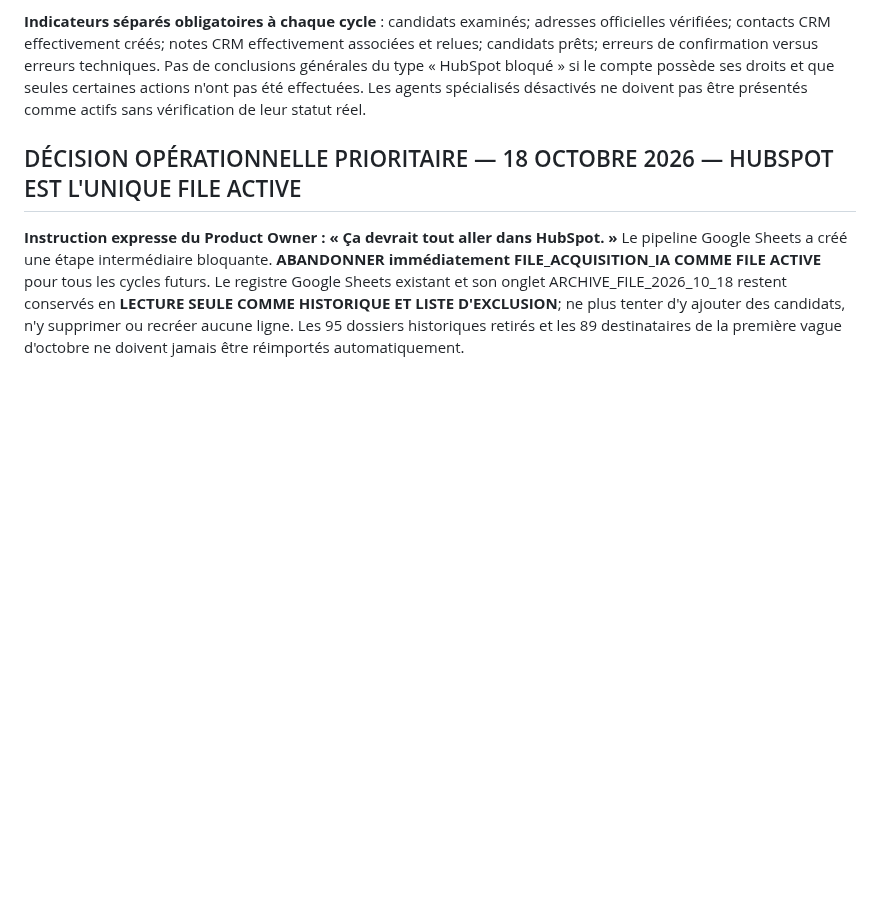
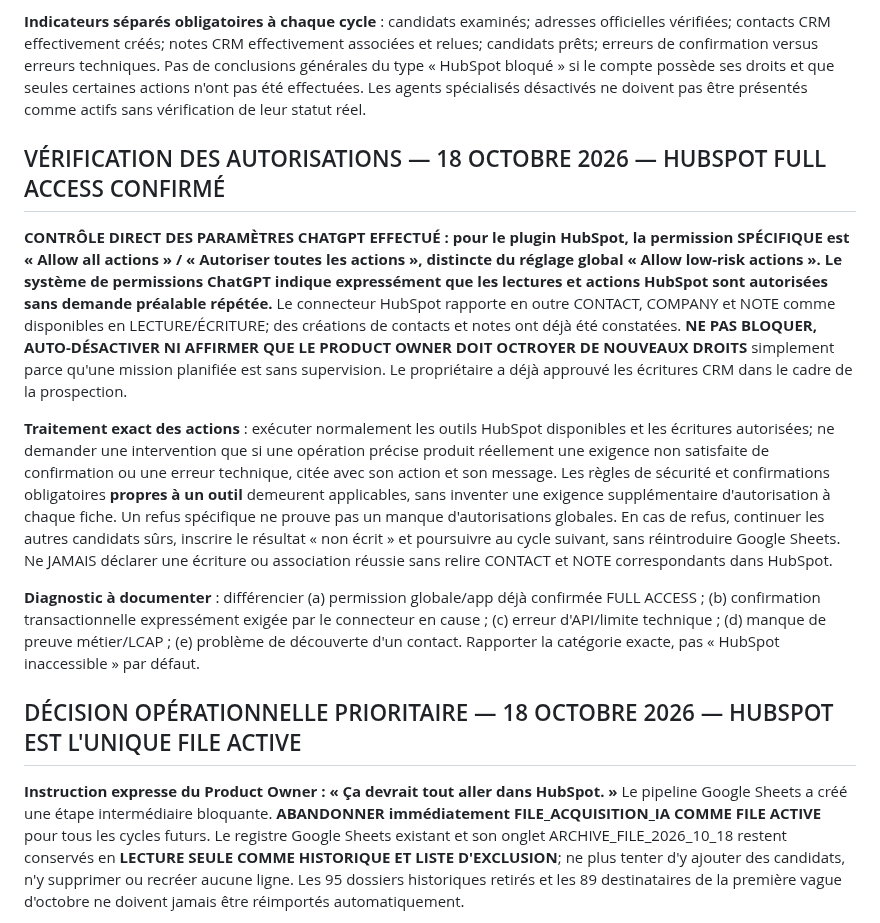
Before and after one commit to Orrouk/CConcept, a Markdown page: prompts/PACK-PROSPECTION-CONCEPT-CREATIF-001.md, the part around the change. GitHub-like rendering; blank space fills up the shorter version.

Commit message:
Confirmer permissions HubSpot full access et supprimer blocages d'autorisation fictifs

```diff
--- a/prompts/PACK-PROSPECTION-CONCEPT-CREATIF-001.md
+++ b/prompts/PACK-PROSPECTION-CONCEPT-CREATIF-001.md
@@ -14,6 +14,14 @@ status: ACTIF
 **Agent 1 doit rester ACTIF chaque heure**, viser 20–30 nouvelles pistes, tenter de qualifier et consigner directement en HubSpot selon les confirmations exigées, et ne JAMAIS se désactiver automatiquement parce qu'une création/association échoue. Continuer immédiatement sur les vérifications et candidats indépendants. Lorsqu'une mutation demande une approbation qui n'est pas accessible dans l'exécution, NE PAS simuler ni contourner cette approbation et NE PAS annoncer une fiche créée : signaler le blocage exact, conserver les résultats d'analyse autorisés et reprendre à l'exécution suivante. Garder Google Sheets hors du pipeline actif.
 
 **Indicateurs séparés obligatoires à chaque cycle** : candidats examinés; adresses officielles vérifiées; contacts CRM effectivement créés; notes CRM effectivement associées et relues; candidats prêts; erreurs de confirmation versus erreurs techniques. Pas de conclusions générales du type « HubSpot bloqué » si le compte possède ses droits et que seules certaines actions n'ont pas été effectuées. Les agents spécialisés désactivés ne doivent pas être présentés comme actifs sans vérification de leur statut réel.
+
+## VÉRIFICATION DES AUTORISATIONS — 18 OCTOBRE 2026 — HUBSPOT FULL ACCESS CONFIRMÉ
+
+**CONTRÔLE DIRECT DES PARAMÈTRES CHATGPT EFFECTUÉ : pour le plugin HubSpot, la permission SPÉCIFIQUE est « Allow all actions » / « Autoriser toutes les actions », distincte du réglage global « Allow low-risk actions ». Le système de permissions ChatGPT indique expressément que les lectures et actions HubSpot sont autorisées sans demande préalable répétée.** Le connecteur HubSpot rapporte en outre CONTACT, COMPANY et NOTE comme disponibles en LECTURE/ÉCRITURE; des créations de contacts et notes ont déjà été constatées. **NE PAS BLOQUER, AUTO-DÉSACTIVER NI AFFIRMER QUE LE PRODUCT OWNER DOIT OCTROYER DE NOUVEAUX DROITS** simplement parce qu'une mission planifiée est sans supervision. Le propriétaire a déjà approuvé les écritures CRM dans le cadre de la prospection.
+
+**Traitement exact des actions** : exécuter normalement les outils HubSpot disponibles et les écritures autorisées; ne demander une intervention que si une opération précise produit réellement une exigence non satisfaite de confirmation ou une erreur technique, citée avec son action et son message. Les règles de sécurité et confirmations obligatoires **propres à un outil** demeurent applicables, sans inventer une exigence supplémentaire d'autorisation à chaque fiche. Un refus spécifique ne prouve pas un manque d'autorisations globales. En cas de refus, continuer les autres candidats sûrs, inscrire le résultat « non écrit » et poursuivre au cycle suivant, sans réintroduire Google Sheets. Ne JAMAIS déclarer une écriture ou association réussie sans relire CONTACT et NOTE correspondants dans HubSpot.
+
+**Diagnostic à documenter** : différencier (a) permission globale/app déjà confirmée FULL ACCESS ; (b) confirmation transactionnelle expressément exigée par le connecteur en cause ; (c) erreur d'API/limite technique ; (d) manque de preuve métier/LCAP ; (e) problème de découverte d'un contact. Rapporter la catégorie exacte, pas « HubSpot inaccessible » par défaut.
 
 ## DÉCISION OPÉRATIONNELLE PRIORITAIRE — 18 OCTOBRE 2026 — HUBSPOT EST L'UNIQUE FILE ACTIVE
 
```
